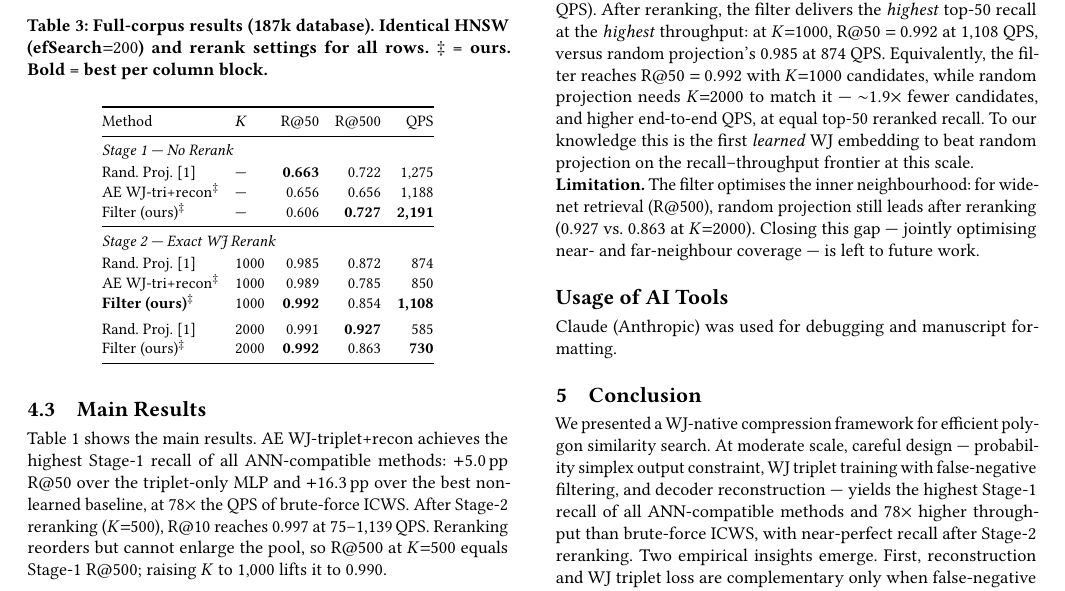
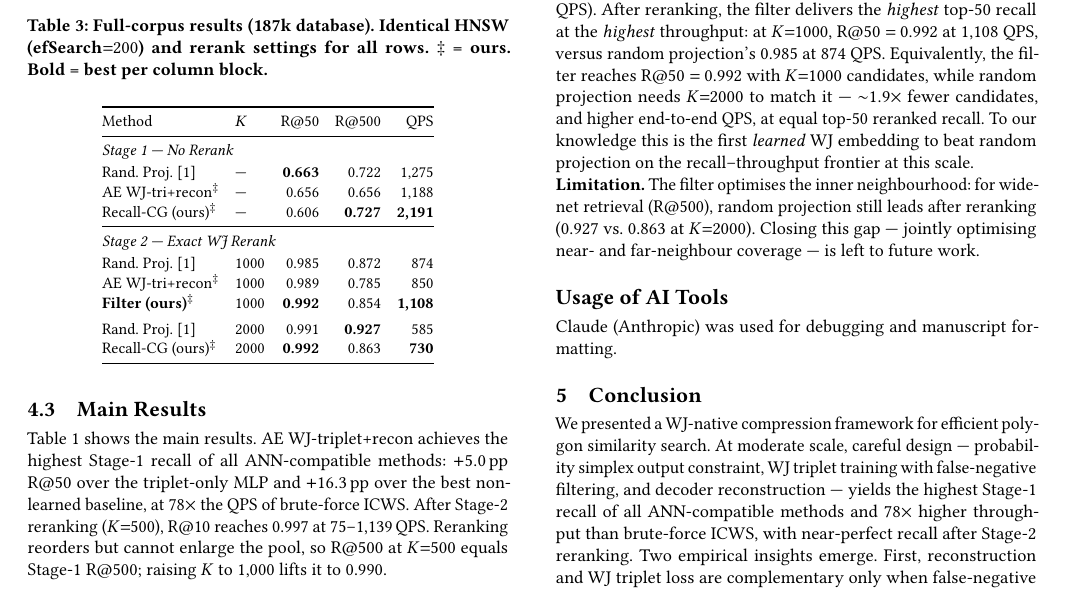
Before and after one commit to ruban-ai/polygon-ann-ml-embeddings, a LaTeX paper (paper/main.tex): part of page 4 of 5, cut so that both start at the same text. Compiled offline with pdfLaTeX.

Commit message:
auto: main.tex

```diff
--- a/paper/main.tex
+++ b/paper/main.tex
@@ -520,7 +520,7 @@ Method & $K$ & R@50 & R@500 & QPS \\
 \multicolumn{5}{@{}l@{}}{\textit{Stage 1 — No Rerank}} \\[1pt]
 Rand.\ Proj.~\cite{achlioptas03}      & --- & \textbf{0.663} & 0.722 &  1{,}275 \\
 AE WJ-tri+recon$^\ddagger$            & --- & 0.656 & 0.656 &  1{,}188 \\
-Filter (ours)$^\ddagger$              & --- & 0.606 & \textbf{0.727} & \textbf{2{,}191} \\
+Recall-CG (ours)$^\ddagger$              & --- & 0.606 & \textbf{0.727} & \textbf{2{,}191} \\
 \midrule
 \multicolumn{5}{@{}l@{}}{\textit{Stage 2 — Exact WJ Rerank}} \\[1pt]
 Rand.\ Proj.~\cite{achlioptas03}      & 1000 & 0.985 & 0.872 & 874 \\
@@ -528,7 +528,7 @@ AE WJ-tri+recon$^\ddagger$            & 1000 & 0.989 & 0.785 & 850 \\
 \textbf{Filter (ours)}$^\ddagger$     & 1000 & \textbf{0.992} & 0.854 & \textbf{1{,}108} \\
 \addlinespace[3pt]
 Rand.\ Proj.~\cite{achlioptas03}      & 2000 & 0.991 & \textbf{0.927} & 585 \\
-Filter (ours)$^\ddagger$              & 2000 & \textbf{0.992} & 0.863 & \textbf{730} \\
+Recall-CG (ours)$^\ddagger$              & 2000 & \textbf{0.992} & 0.863 & \textbf{730} \\
 \bottomrule
 \end{tabular}
 \end{table}
```
